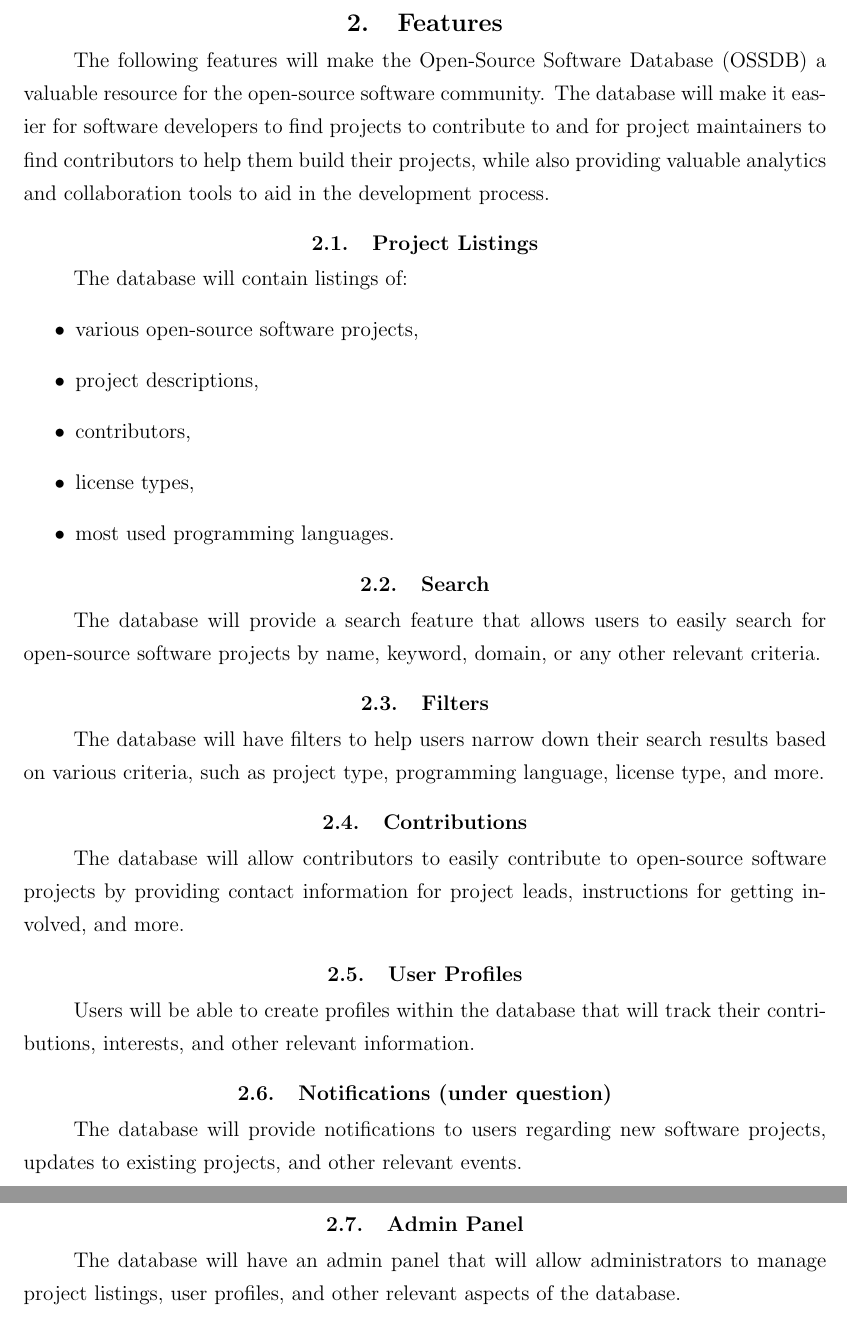
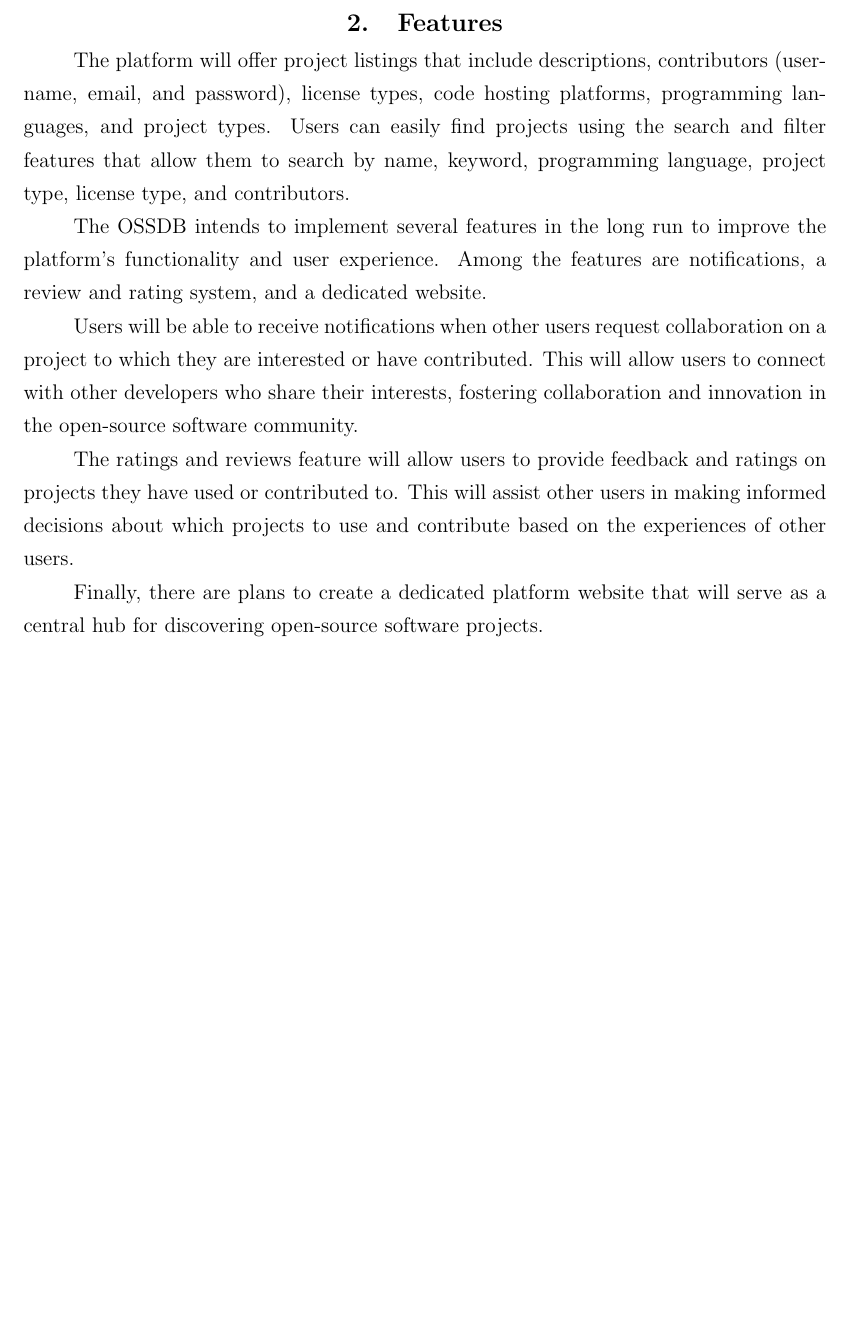
Before and after one commit to kristoferssolo/FOSSDB-sql, a LaTeX document (LaTeX/ossdb.tex, which reads LaTeX/TeX-files/content/chapter_2.tex): two parts of pages 4 and 5 of 5 before the commit and part of page 4 of 4 after it, the two joined at a grey line, cut so that both start at the same text, the shorter picture padded with empty space. Compiled offline with pdfLaTeX.

Commit message:
"Features" rewrite

```diff
--- a/LaTeX/TeX-files/content/chapter_2.tex
+++ b/LaTeX/TeX-files/content/chapter_2.tex
@@ -1,43 +1,25 @@
 \pagebreak
 \section{Features}
-The following features will make the Open-Source Software Database (OSSDB) a valuable
-resource for the open-source software community.
-The database will make it easier for software developers to find projects to
-contribute to and for project maintainers to find contributors to help them build their
-projects, while also providing valuable analytics and collaboration tools to aid
-in the development process.
 
+The platform will offer project listings that include descriptions, contributors
+(username, email, and password), license types, code hosting platforms,
+programming languages, and project types.
+Users can easily find projects using the search and filter features that allow them
+to search by name, keyword, programming language, project type, license type, and contributors.
 
-\subsection{Project Listings}
-    The database will contain listings of:
-    \begin{itemize}
-        \item various open-source software projects,
-        \item project descriptions,
-        \item contributors,
-        \item license types,
-        \item most used programming languages.
-    \end{itemize}
+The OSSDB intends to implement several features in the long run to improve the platform's
+functionality and user experience.
+Among the features are notifications, a review and rating system, and a dedicated website.
 
-\subsection{Search}
-The database will provide a search feature that allows users to easily search for open-source
-software projects by name, keyword, domain, or any other relevant criteria.
+Users will be able to receive notifications when other users request collaboration
+on a project to which they are interested or have contributed.
+This will allow users to connect with other developers who share their interests,
+fostering collaboration and innovation in the open-source software community.
 
-\subsection{Filters}
-The database will have filters to help users narrow down their search results based on
-various criteria, such as project type, programming language, license type, and more.
+The ratings and reviews feature will allow users to provide feedback and ratings on
+projects they have used or contributed to.
+This will assist other users in making informed decisions about which projects
+to use and contribute based on the experiences of other users.
 
-\subsection{Contributions}
-The database will allow contributors to easily contribute to open-source software projects
-by providing contact information for project leads, instructions for getting involved, and more.
-
-\subsection{User Profiles}
-Users will be able to create profiles within the database that will track their
-contributions, interests, and other relevant information.
-
-\subsection{Notifications (under question)}
-The database will provide notifications to users regarding new software projects,
-updates to existing projects, and other relevant events.
-
-\subsection{Admin Panel}
-The database will have an admin panel that will allow administrators to manage
-project listings, user profiles, and other relevant aspects of the database.
+Finally, there are plans to create a dedicated platform website that
+will serve as a central hub for discovering open-source software projects.
```
